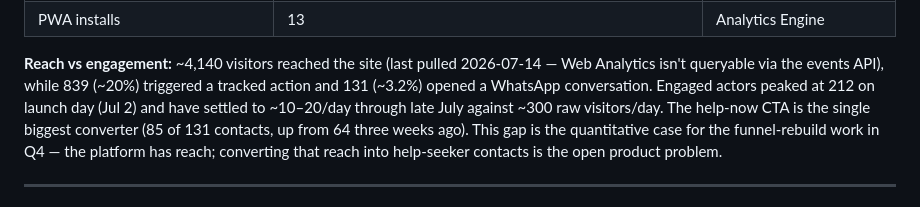
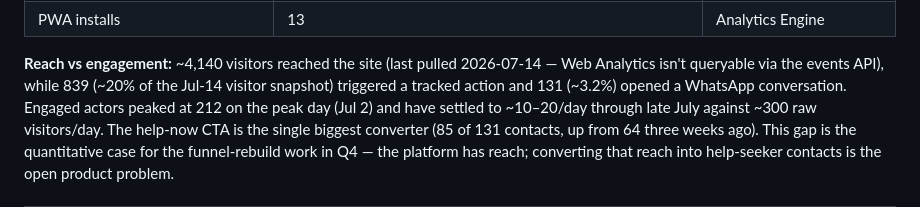
Before and after one commit to enBonnet/psico-support, a Markdown page: docs/roadmap.md, the part around the change. Rendered like a GitHub page.

Commit message:
docs(roadmap): address CodeRabbit — 'peak day' not 'launch day', label Jul-14 denominator
Per PR #63 review: Jul 2 is the engagement peak, not the launch (launch was
Jun 28) — 'launch day' → 'peak day' / 'día pico'. Also make the conversion
denominator explicit ('~20% of the Jul-14 visitor snapshot') since the Aug-3
event totals divide against the Jul-14 visitor snapshot that can't be
re-pulled via the events API.

```diff
--- a/docs/roadmap.md
+++ b/docs/roadmap.md
@@ -71,10 +71,10 @@ institutional relationship).
 
 **Reach vs engagement:** ~4,140 visitors reached the site (last pulled
 2026-07-14 — Web Analytics isn't queryable via the events API), while 839
-(~20%) triggered a tracked action and 131 (~3.2%) opened a WhatsApp
-conversation. Engaged actors peaked at 212 on launch day (Jul 2) and have
-settled to ~10–20/day through late July against ~300 raw visitors/day. The
-help-now CTA is the single biggest converter (85 of 131 contacts, up from 64
+(~20% of the Jul-14 visitor snapshot) triggered a tracked action and 131
+(~3.2%) opened a WhatsApp conversation. Engaged actors peaked at 212 on the
+peak day (Jul 2) and have settled to ~10–20/day through late July against
+~300 raw visitors/day. The help-now CTA is the single biggest converter (85 of 131 contacts, up from 64
 three weeks ago). This gap is the quantitative case for the funnel-rebuild
 work in Q4 — the platform has reach; converting that reach into help-seeker
 contacts is the open product problem.
```
Also changed, not shown: docs/roadmap.es.md (+2 -2 lines).
